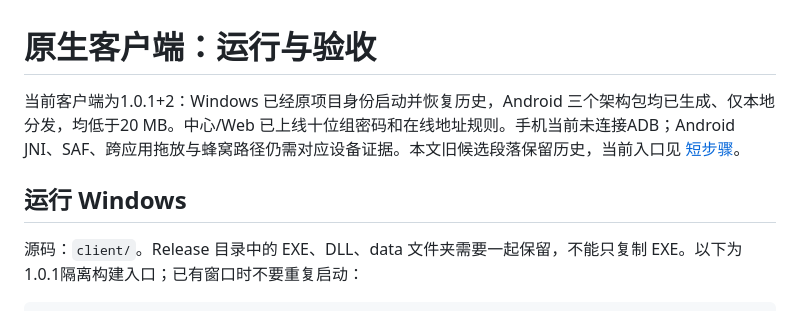
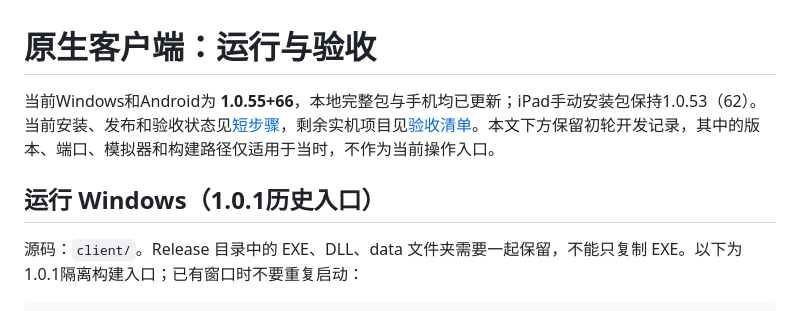
Before and after one commit to DongLanQwQ0/GlobalSend, a Markdown page: docs/NATIVE_TESTING.md, the part around the change. Drawn GitHub-style.

```diff
--- a/docs/NATIVE_TESTING.md
+++ b/docs/NATIVE_TESTING.md
@@ -1,8 +1,8 @@
 # 原生客户端：运行与验收
 
-当前客户端为1.0.1+2：Windows 已经原项目身份启动并恢复历史，Android 三个架构包均已生成、仅本地分发，均低于20 MB。中心/Web 已上线十位组密码和在线地址规则。手机当前未连接ADB；Android JNI、SAF、跨应用拖放与蜂窝路径仍需对应设备证据。本文旧候选段落保留历史，当前入口见 [短步骤](QUICK_TEST.md)。
+当前Windows和Android为 **1.0.55+66**，本地完整包与手机均已更新；iPad手动安装包保持1.0.53（62）。当前安装、发布和验收状态见[短步骤](QUICK_TEST.md)，剩余实机项目见[验收清单](UI_ACCEPTANCE.md)。本文下方保留初轮开发记录，其中的版本、端口、模拟器和构建路径仅适用于当时，不作为当前操作入口。
 
-## 运行 Windows
+## 运行 Windows（1.0.1历史入口）
 
 源码：`client/`。Release 目录中的 EXE、DLL、data 文件夹需要一起保留，不能只复制 EXE。以下为1.0.1隔离构建入口；已有窗口时不要重复启动：
 
```
Also changed, not shown: docs/UI_ACCEPTANCE.md (+19 -1 lines).
